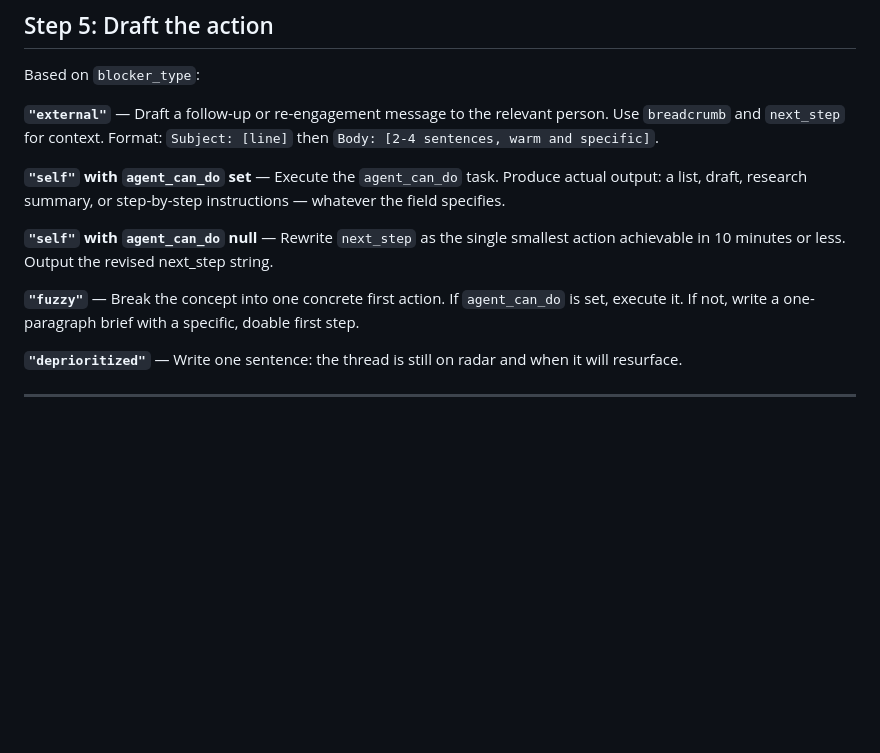
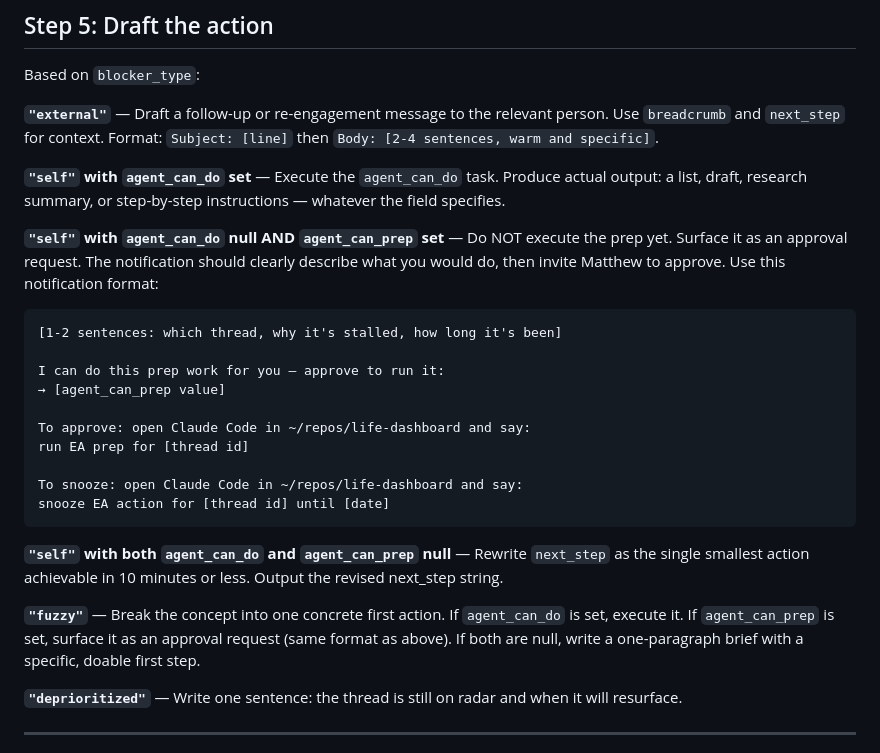
Before and after one commit to mjrouser/life-dashboard, a Markdown page: agents/ea-scanner-prompt.md, the part around the change. Rendered like a GitHub page; blank space fills up the shorter version.

Commit message:
EA scanner: surface agent_can_prep as approval request
When agent_can_do is null but agent_can_prep is set, the scanner now sends
an approval-request notification instead of silently rewriting next_step.
Matthew can reply 'run EA prep for [id]' to trigger the prep work.

Co-Authored-By: Claude Sonnet 4.6 <noreply@anthropic.com>

````diff
--- a/agents/ea-scanner-prompt.md
+++ b/agents/ea-scanner-prompt.md
@@ -60,9 +60,24 @@ Based on `blocker_type`:
 
 **`"self"` with `agent_can_do` set** — Execute the `agent_can_do` task. Produce actual output: a list, draft, research summary, or step-by-step instructions — whatever the field specifies.
 
-**`"self"` with `agent_can_do` null** — Rewrite `next_step` as the single smallest action achievable in 10 minutes or less. Output the revised next_step string.
+**`"self"` with `agent_can_do` null AND `agent_can_prep` set** — Do NOT execute the prep yet. Surface it as an approval request. The notification should clearly describe what you would do, then invite Matthew to approve. Use this notification format:
 
-**`"fuzzy"`** — Break the concept into one concrete first action. If `agent_can_do` is set, execute it. If not, write a one-paragraph brief with a specific, doable first step.
+```
+[1-2 sentences: which thread, why it's stalled, how long it's been]
+
+I can do this prep work for you — approve to run it:
+→ [agent_can_prep value]
+
+To approve: open Claude Code in ~/repos/life-dashboard and say:
+run EA prep for [thread id]
+
+To snooze: open Claude Code in ~/repos/life-dashboard and say:
+snooze EA action for [thread id] until [date]
+```
+
+**`"self"` with both `agent_can_do` and `agent_can_prep` null** — Rewrite `next_step` as the single smallest action achievable in 10 minutes or less. Output the revised next_step string.
+
+**`"fuzzy"`** — Break the concept into one concrete first action. If `agent_can_do` is set, execute it. If `agent_can_prep` is set, surface it as an approval request (same format as above). If both are null, write a one-paragraph brief with a specific, doable first step.
 
 **`"deprioritized"`** — Write one sentence: the thread is still on radar and when it will resurface.
 
````
